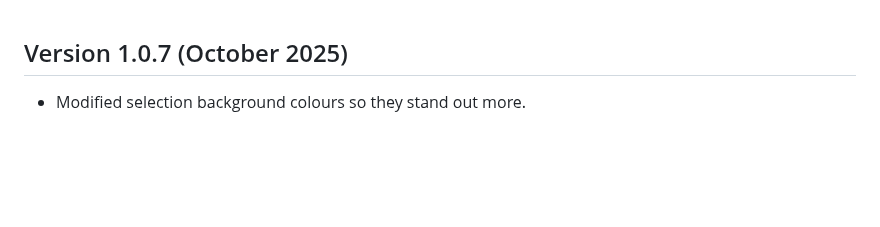
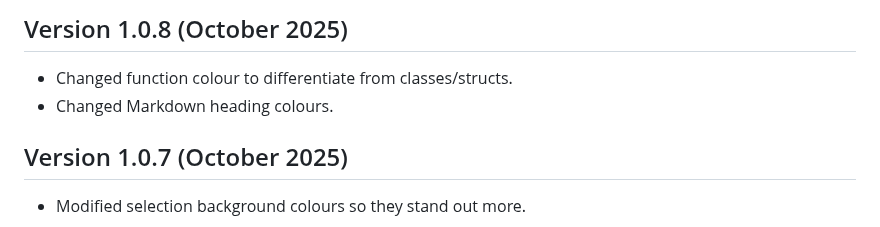
Before and after one commit to Liam-Ralph/blacklite, a Markdown page: CHANGELOG.md, the part around the change. GitHub-like rendering; blank space fills up the shorter version.

Commit message:
change function, class, and markdown heading colours

```diff
--- a/CHANGELOG.md
+++ b/CHANGELOG.md
@@ -1,3 +1,8 @@
+## Version 1.0.8 (October 2025)
+
+ - Changed function colour to differentiate from classes/structs.
+ - Changed Markdown heading colours.
+
 ## Version 1.0.7 (October 2025)
 
  - Modified selection background colours so they stand out more.
```
Also changed, not shown: README.md (+1 -1 lines), images/ss-csharp.png, images/ss-java.png, images/ss-markdown.png, images/ss-python.png, 3 other files.
